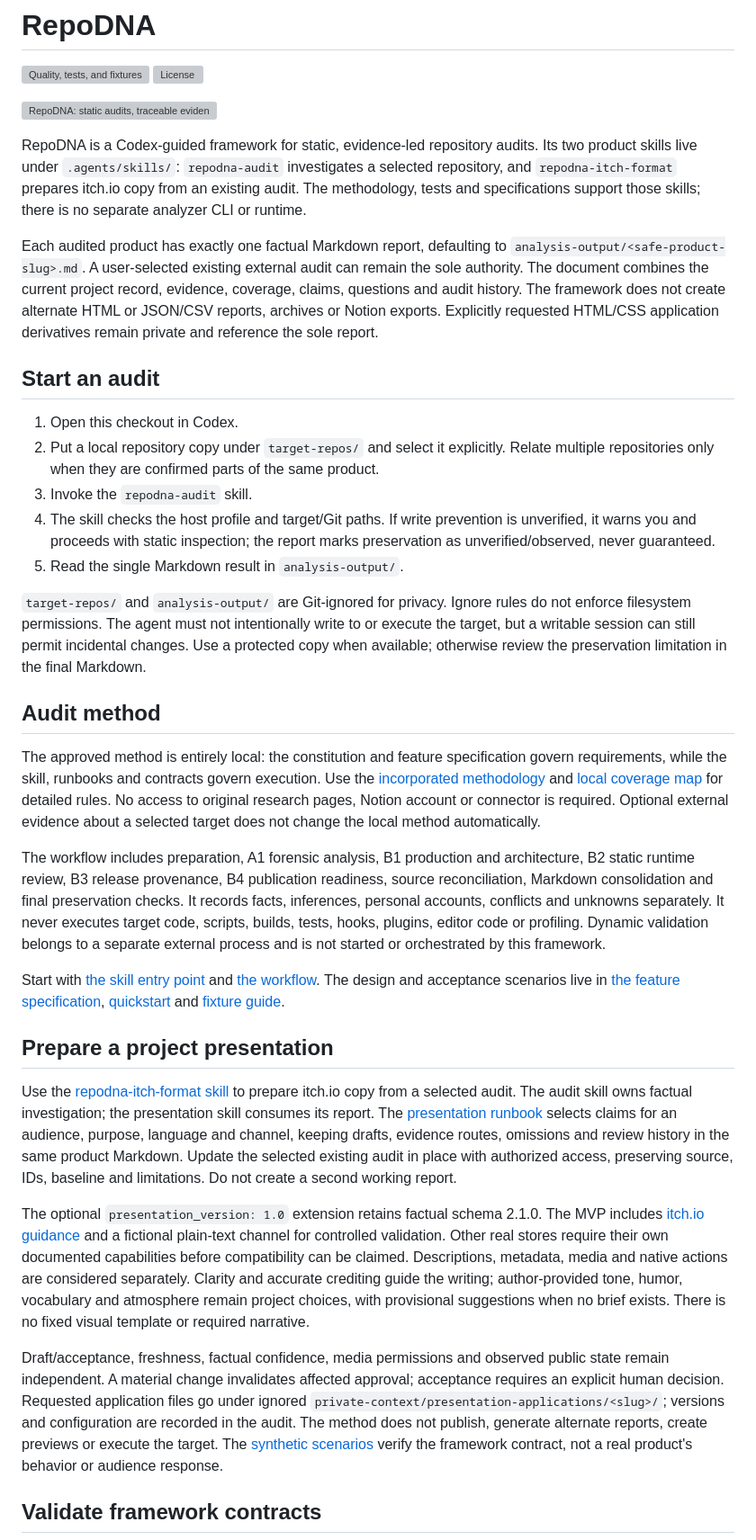
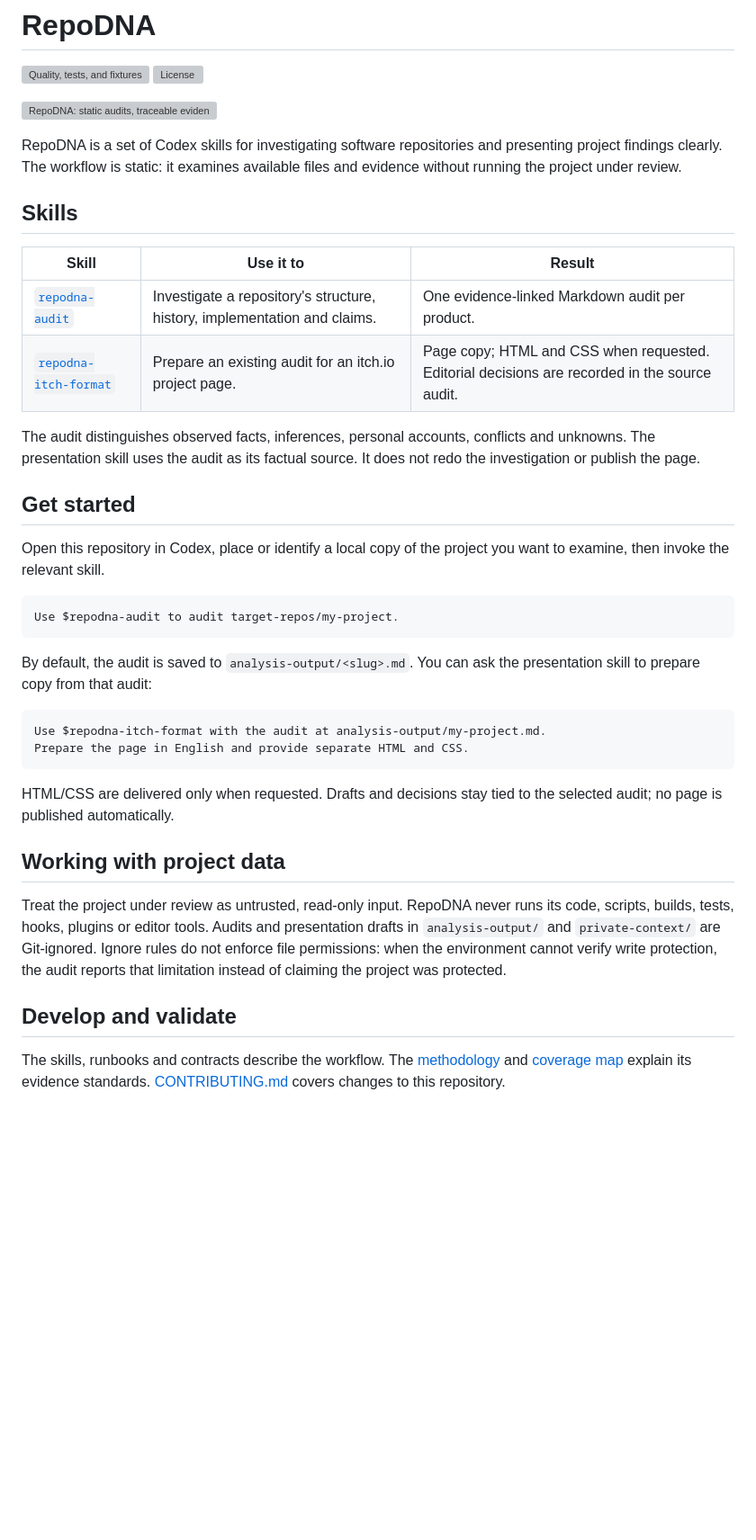
Before and after one commit to phillipeaam/repo-dna, a Markdown page: README.md, the part around one of its changes. Shown at 90% size. GitHub-like rendering; blank space fills up the shorter version; grey boxes are pictures that could not be loaded.

Commit message:
Refine English README

````diff
--- a/README.md
+++ b/README.md
@@ -5,60 +5,39 @@
 
 ![RepoDNA: static audits, traceable evidence and presentation](assets/images/banner.png)
 
-RepoDNA is a Codex-guided framework for static, evidence-led repository audits. Its two product skills live under `.agents/skills/`: `repodna-audit` investigates a selected repository, and `repodna-itch-format` prepares itch.io copy from an existing audit. The methodology, tests and specifications support those skills; there is no separate analyzer CLI or runtime.
+RepoDNA is a set of Codex skills for investigating software repositories and presenting project findings clearly. The workflow is static: it examines available files and evidence without running the project under review.
 
-Each audited product has exactly one factual Markdown report, defaulting to `analysis-output/<safe-product-slug>.md`. A user-selected existing external audit can remain the sole authority. The document combines the current project record, evidence, coverage, claims, questions and audit history. The framework does not create alternate HTML or JSON/CSV reports, archives or Notion exports. Explicitly requested HTML/CSS application derivatives remain private and reference the sole report.
+## Skills
 
-## Start an audit
+| Skill | Use it to | Result |
+| --- | --- | --- |
+| [`repodna-audit`](.agents/skills/repodna-audit/SKILL.md) | Investigate a repository's structure, history, implementation and claims. | One evidence-linked Markdown audit per product. |
+| [`repodna-itch-format`](.agents/skills/repodna-itch-format/SKILL.md) | Prepare an existing audit for an itch.io project page. | Page copy; HTML and CSS when requested. Editorial decisions are recorded in the source audit. |
 
-1. Open this checkout in Codex.
-2. Put a local repository copy under `target-repos/` and select it explicitly. Relate multiple repositories only when they are confirmed parts of the same product.
-3. Invoke the `repodna-audit` skill.
-4. The skill checks the host profile and target/Git paths. If write prevention is unverified, it warns you and proceeds with static inspection; the report marks preservation as unverified/observed, never guaranteed.
-5. Read the single Markdown result in `analysis-output/`.
+The audit distinguishes observed facts, inferences, personal accounts, conflicts and unknowns. The presentation skill uses the audit as its factual source. It does not redo the investigation or publish the page.
 
-`target-repos/` and `analysis-output/` are Git-ignored for privacy. Ignore rules do not enforce filesystem permissions. The agent must not intentionally write to or execute the target, but a writable session can still permit incidental changes. Use a protected copy when available; otherwise review the preservation limitation in the final Markdown.
+## Get started
 
-## Audit method
+Open this repository in Codex, place or identify a local copy of the project you want to examine, then invoke the relevant skill.
 
-The approved method is entirely local: the constitution and feature specification
-govern requirements, while the skill, runbooks and contracts govern execution.
-Use the [incorporated methodology](specs/001-readonly-audit-framework/methodology.md)
-and [local coverage map](specs/001-readonly-audit-framework/source-inventory.md)
-for detailed rules. No access to original research pages, Notion account or
-connector is required. Optional external evidence about a selected target does
-not change the local method automatically.
+```text
+Use $repodna-audit to audit target-repos/my-project.
+```
 
-The workflow includes preparation, A1 forensic analysis, B1 production and architecture, B2 static runtime review, B3 release provenance, B4 publication readiness, source reconciliation, Markdown consolidation and final preservation checks. It records facts, inferences, personal accounts, conflicts and unknowns separately. It never executes target code, scripts, builds, tests, hooks, plugins, editor code or profiling. Dynamic validation belongs to a separate external process and is not started or orchestrated by this framework.
+By default, the audit is saved to `analysis-output/<slug>.md`. You can ask the presentation skill to prepare copy from that audit:
 
-Start with [the skill entry point](.agents/skills/repodna-audit/SKILL.md) and [the workflow](.agents/skills/repodna-audit/references/workflow.md). The design and acceptance scenarios live in [the feature specification](specs/001-readonly-audit-framework/spec.md), [quickstart](specs/001-readonly-audit-framework/quickstart.md) and [fixture guide](tests/fixtures/readonly-audit/README.md).
+```text
+Use $repodna-itch-format with the audit at analysis-output/my-project.md.
+Prepare the page in English and provide separate HTML and CSS.
+```
 
-## Prepare a project presentation
+HTML/CSS are delivered only when requested. Drafts and decisions stay tied to the selected audit; no page is published automatically.
 
-Use the [repodna-itch-format skill](.agents/skills/repodna-itch-format/SKILL.md) to prepare itch.io copy from a selected audit. The audit skill owns factual investigation; the presentation skill consumes its report.
-The [presentation runbook](.agents/skills/repodna-audit/references/presentation-format.md)
-selects claims for an audience, purpose, language and channel, keeping drafts,
-evidence routes, omissions and review history in the same product Markdown.
-Update the selected existing audit in place with authorized access, preserving
-source, IDs, baseline and limitations. Do not create a second working report.
+## Working with project data
 
-The optional `presentation_version: 1.0` extension retains factual schema 2.1.0.
-The MVP includes [itch.io guidance](.agents/skills/repodna-itch-format/references/channel-itch.md)
-and a fictional plain-text channel for controlled validation. Other real stores
-require their own documented capabilities before compatibility can be claimed.
-Descriptions, metadata, media and native actions are considered separately.
-Clarity and accurate crediting guide the writing; author-provided tone, humor,
-vocabulary and atmosphere remain project choices, with provisional suggestions
-when no brief exists. There is no fixed visual template or required narrative.
+Treat the project under review as untrusted, read-only input. RepoDNA never runs its code, scripts, builds, tests, hooks, plugins or editor tools. Audits and presentation drafts in `analysis-output/` and `private-context/` are Git-ignored. Ignore rules do not enforce file permissions: when the environment cannot verify write protection, the audit reports that limitation instead of claiming the project was protected.
 
-Draft/acceptance, freshness, factual confidence, media permissions and observed
-public state remain independent. A material change invalidates affected approval;
-acceptance requires an explicit human decision. Requested application files go
-under ignored `private-context/presentation-applications/<slug>/`; versions and
-configuration are recorded in the audit. The method does not publish, generate
-alternate reports, create previews or execute the target. The
-[synthetic scenarios](tests/fixtures/readonly-audit/presentation-model/README.md)
-verify the framework contract, not a real product's behavior or audience response.
+## Develop and validate
 
-## Validate framework contracts
+The skills, runbooks and contracts describe the workflow. The [methodology](specs/001-readonly-audit-framework/methodology.md) and [coverage map](specs/001-readonly-audit-framework/source-inventory.md) explain its evidence standards. [CONTRIBUTING.md](CONTRIBUTING.md) covers changes to this repository.
 
````
Also changed, not shown: other parts of README.md (+4 -35 lines).
